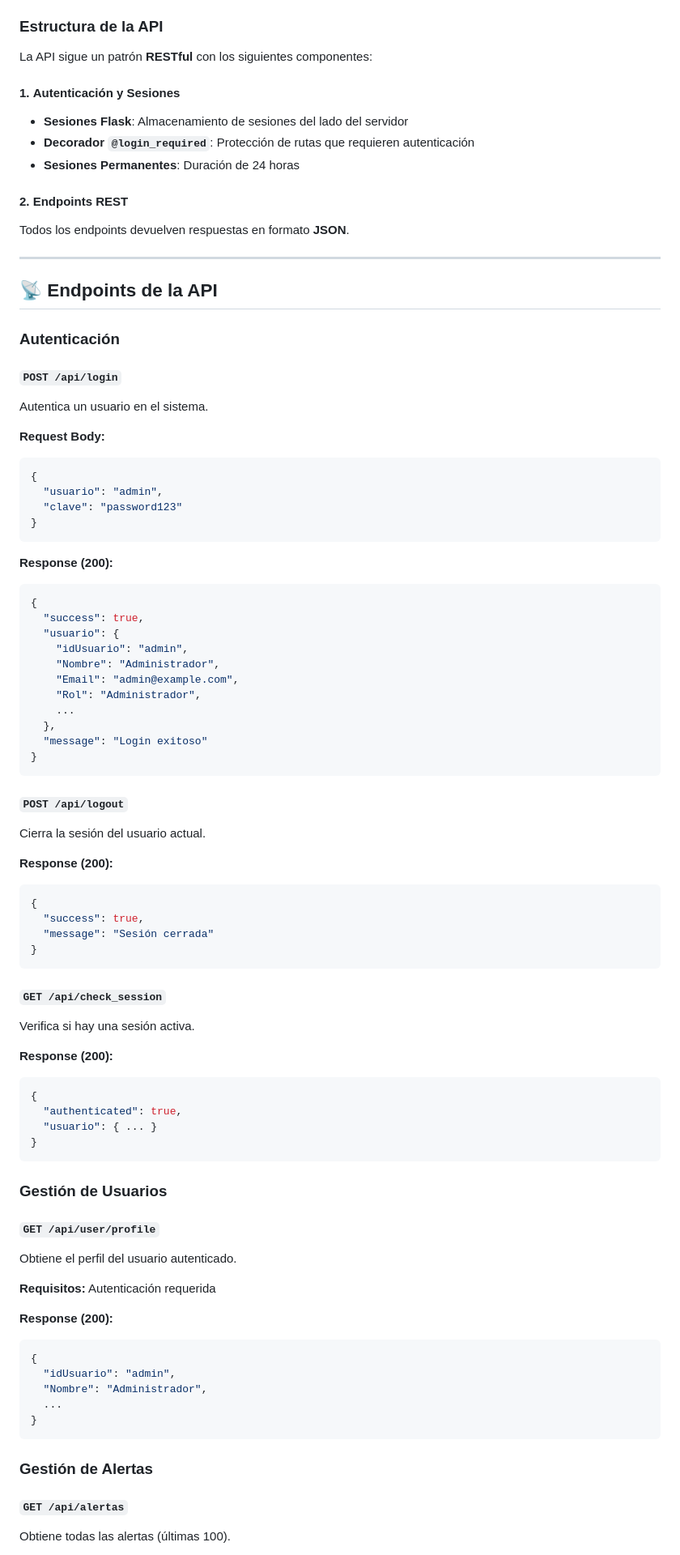
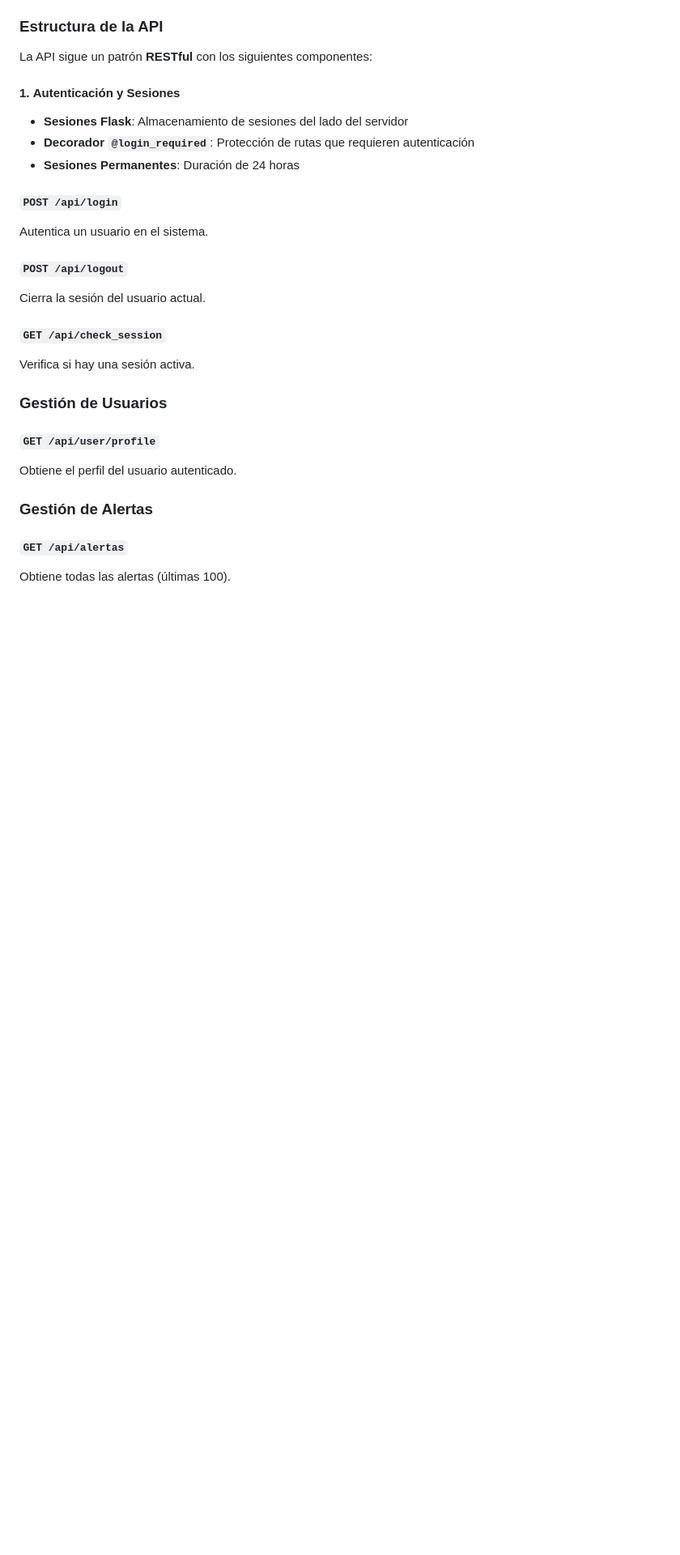
Before and after one commit to Spike1192/Reconocimiento-Armas, a Markdown page: README_ARQUITECTURA.md, the part around one of its changes. Shown at 81% size. Rendered like a GitHub page; blank space fills up the shorter version.

````diff
--- a/README_ARQUITECTURA.md
+++ b/README_ARQUITECTURA.md
@@ -135,79 +134,24 @@ La API sigue un patrón **RESTful** con los siguientes componentes:
 - **Decorador `@login_required`**: Protección de rutas que requieren autenticación
 - **Sesiones Permanentes**: Duración de 24 horas
 
-#### 2. **Endpoints REST**
 
-Todos los endpoints devuelven respuestas en formato **JSON**.
-
----
-
-## 📡 Endpoints de la API
-
-### Autenticación
 
 #### `POST /api/login`
 Autentica un usuario en el sistema.
 
-**Request Body:**
-```json
-{
-  "usuario": "admin",
-  "clave": "password123"
-}
-```
-
-**Response (200):**
-```json
-{
-  "success": true,
-  "usuario": {
-    "idUsuario": "admin",
-    "Nombre": "Administrador",
-    "Email": "admin@example.com",
-    "Rol": "Administrador",
-    ...
-  },
-  "message": "Login exitoso"
-}
-```
-
 #### `POST /api/logout`
 Cierra la sesión del usuario actual.
-
-**Response (200):**
-```json
-{
-  "success": true,
-  "message": "Sesión cerrada"
-}
-```
 
 #### `GET /api/check_session`
 Verifica si hay una sesión activa.
 
-**Response (200):**
-```json
-{
-  "authenticated": true,
-  "usuario": { ... }
-}
-```
 
 ### Gestión de Usuarios
 
 #### `GET /api/user/profile`
 Obtiene el perfil del usuario autenticado.
 
-**Requisitos:** Autenticación requerida
 
-**Response (200):**
-```json
-{
-  "idUsuario": "admin",
-  "Nombre": "Administrador",
-  ...
-}
-```
 
 ### Gestión de Alertas
 
````
Also changed, not shown: other parts of README_ARQUITECTURA.md (+4 -130 lines).
